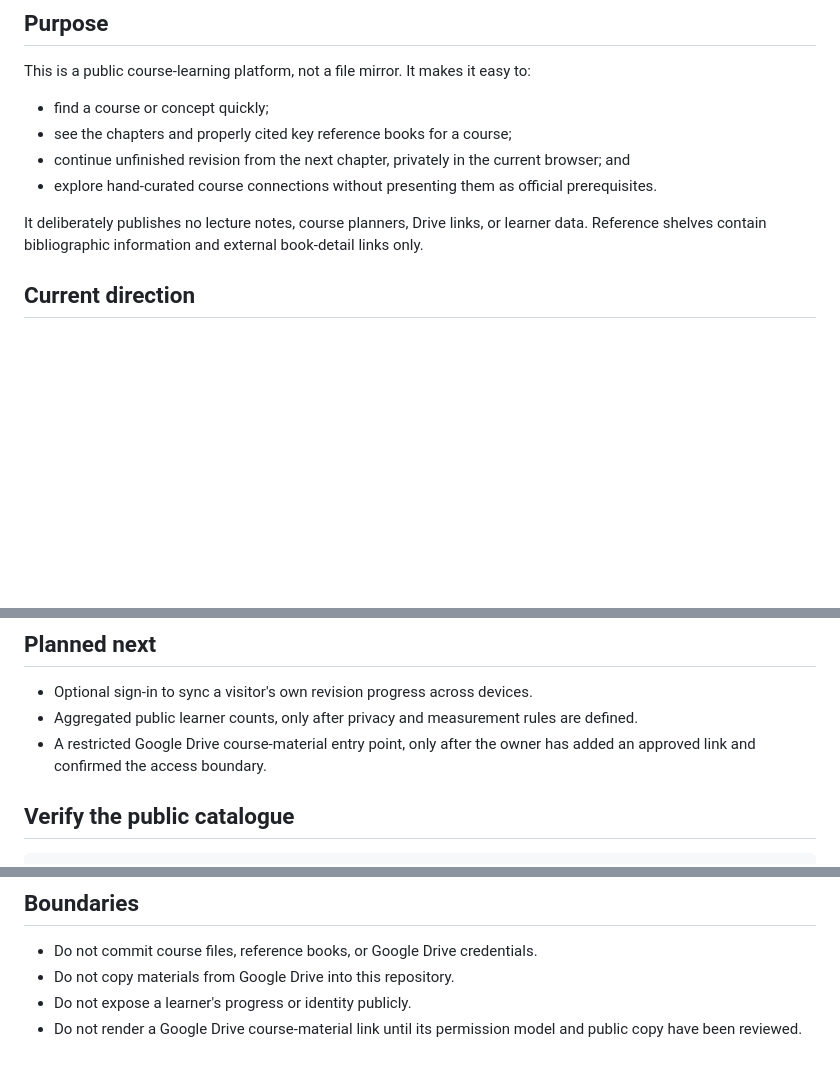
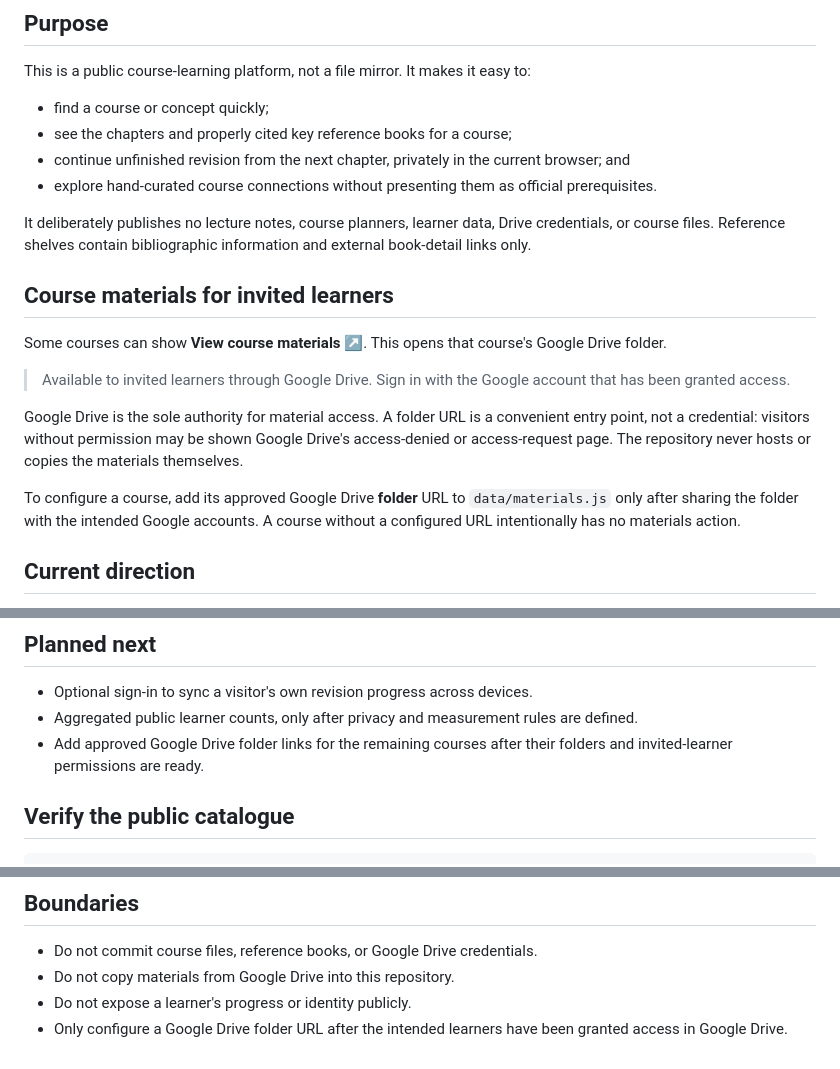
Before and after one commit to teohsinyee/computer-science-degree-library, a Markdown page: README.md, 3 parts joined by grey strips. GitHub-like rendering; blank space fills up the shorter version.

Commit message:
docs: record invited learner material access
Co-authored-by: Codex <codex@openai.com>

```diff
--- a/README.md
+++ b/README.md
@@ -11,7 +11,17 @@ This is a public course-learning platform, not a file mirror. It makes it easy t
 - continue unfinished revision from the next chapter, privately in the current browser; and
 - explore hand-curated course connections without presenting them as official prerequisites.
 
-It deliberately publishes no lecture notes, course planners, Drive links, or learner data. Reference shelves contain bibliographic information and external book-detail links only.
+It deliberately publishes no lecture notes, course planners, learner data, Drive credentials, or course files. Reference shelves contain bibliographic information and external book-detail links only.
+
+## Course materials for invited learners
+
+Some courses can show **View course materials ↗**. This opens that course's Google Drive folder.
+
+> Available to invited learners through Google Drive. Sign in with the Google account that has been granted access.
+
+Google Drive is the sole authority for material access. A folder URL is a convenient entry point, not a credential: visitors without permission may be shown Google Drive's access-denied or access-request page. The repository never hosts or copies the materials themselves.
+
+To configure a course, add its approved Google Drive **folder** URL to `data/materials.js` only after sharing the folder with the intended Google accounts. A course without a configured URL intentionally has no materials action.
 
 ## Current direction
 
@@ -25,7 +35,7 @@ It deliberately publishes no lecture notes, course planners, Drive links, or lea
 
 - Optional sign-in to sync a visitor's own revision progress across devices.
 - Aggregated public learner counts, only after privacy and measurement rules are defined.
-- A restricted Google Drive course-material entry point, only after the owner has added an approved link and confirmed the access boundary.
+- Add approved Google Drive folder links for the remaining courses after their folders and invited-learner permissions are ready.
 
 ## Verify the public catalogue
 
@@ -70,4 +80,4 @@ The initial catalogue currently contains:
 - Do not commit course files, reference books, or Google Drive credentials.
 - Do not copy materials from Google Drive into this repository.
 - Do not expose a learner's progress or identity publicly.
-- Do not render a Google Drive course-material link until its permission model and public copy have been reviewed.
+- Only configure a Google Drive folder URL after the intended learners have been granted access in Google Drive.
```
Also changed, not shown: docs/verification/2026-08-10-invited-learner-materials-and-atlas-ux.md (added, +30 -0 lines).
